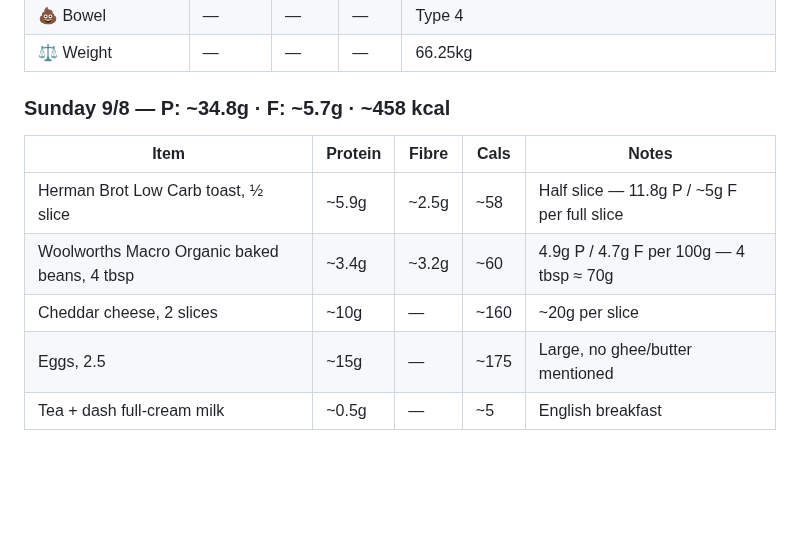
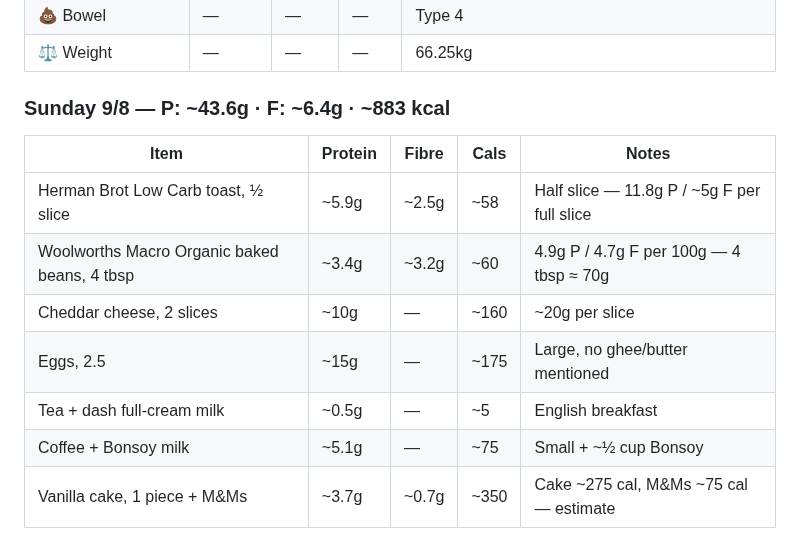
Before and after one commit to gary-the-ai-2026/amy-pt, a Markdown page: nutrition/protein-log.md, the part around the change. Drawn GitHub-style; blank space fills up the shorter version.

Commit message:
Nutrition: 9/8 — P: 43.6g F: 6.4g (coffee + cake)

```diff
--- a/nutrition/protein-log.md
+++ b/nutrition/protein-log.md
@@ -785,7 +785,7 @@
 | 💩 Bowel | — | — | — | Type 4 |
 | ⚖️ Weight | — | — | — | 66.25kg |
 
-### Sunday 9/8 — P: ~34.8g · F: ~5.7g · ~458 kcal
+### Sunday 9/8 — P: ~43.6g · F: ~6.4g · ~883 kcal
 
 | Item | Protein | Fibre | Cals | Notes |
 |---|---|---|---|---|
@@ -794,3 +794,5 @@
 | Cheddar cheese, 2 slices | ~10g | — | ~160 | ~20g per slice |
 | Eggs, 2.5 | ~15g | — | ~175 | Large, no ghee/butter mentioned |
 | Tea + dash full-cream milk | ~0.5g | — | ~5 | English breakfast |
+| Coffee + Bonsoy milk | ~5.1g | — | ~75 | Small + ~½ cup Bonsoy |
+| Vanilla cake, 1 piece + M&Ms | ~3.7g | ~0.7g | ~350 | Cake ~275 cal, M&Ms ~75 cal — estimate |
```
